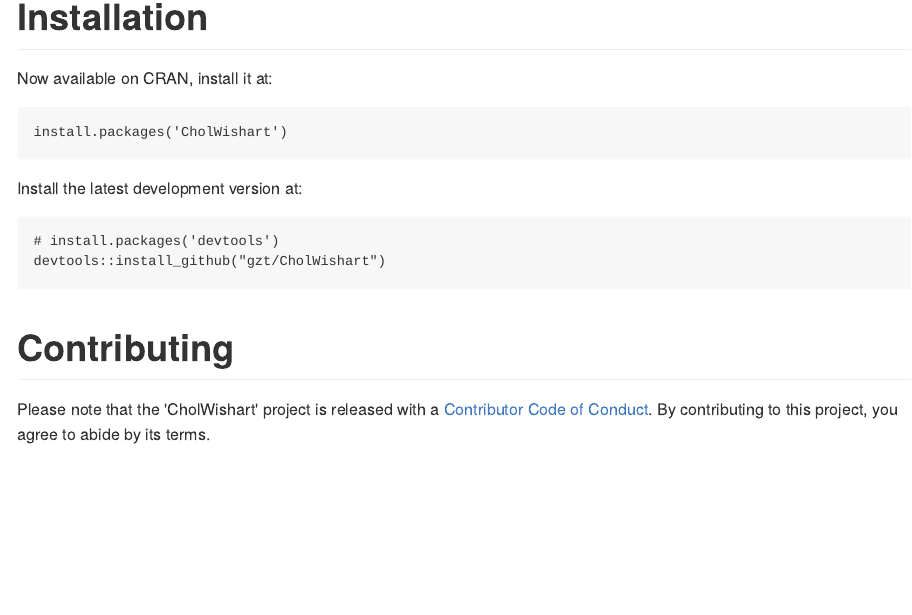
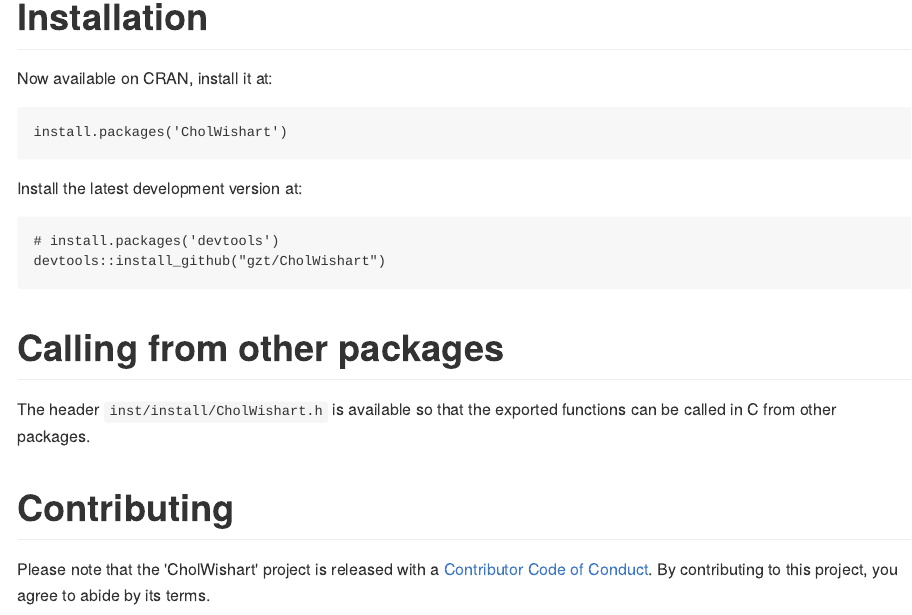
Before and after one commit to gzt/CholWishart, an R Markdown document (README.Rmd): the page in a window 1100 px wide, from 1510 px down. The pictures show the output file README.md that the author committed with the source, drawn offline in the style of GitHub; badge pictures from the web are left out.

Commit message:
add note in README that can call from other C code

````diff
--- a/README.Rmd
+++ b/README.Rmd
@@ -98,7 +98,10 @@
 # install.packages('devtools')
 devtools::install_github("gzt/CholWishart")
 ```
+# Calling from other packages
 
+The header `inst/install/CholWishart.h` is available so that the exported functions
+can be called in C from other packages.
 
 # Contributing
 
````
Also changed, not shown: README.md.
